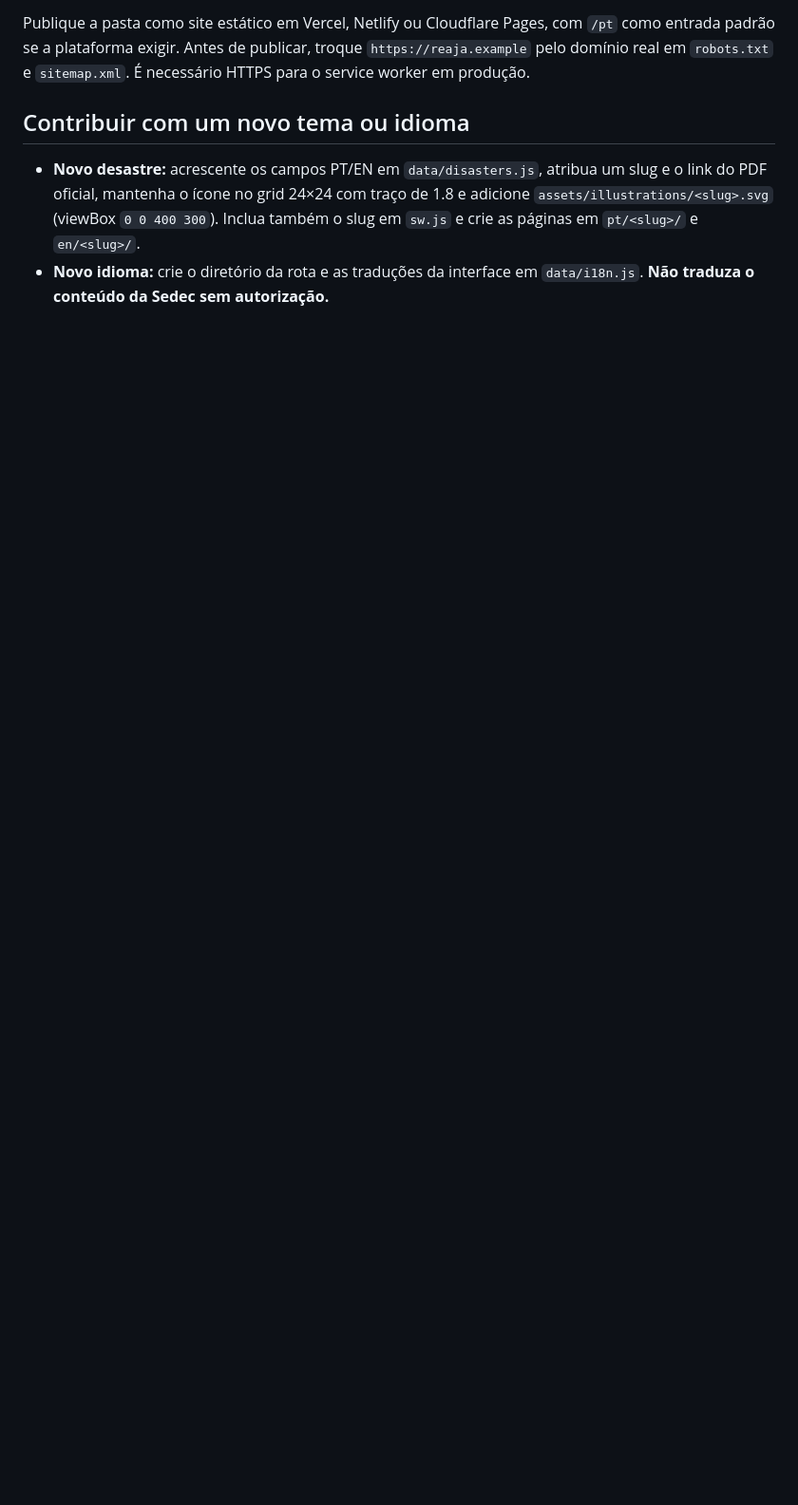
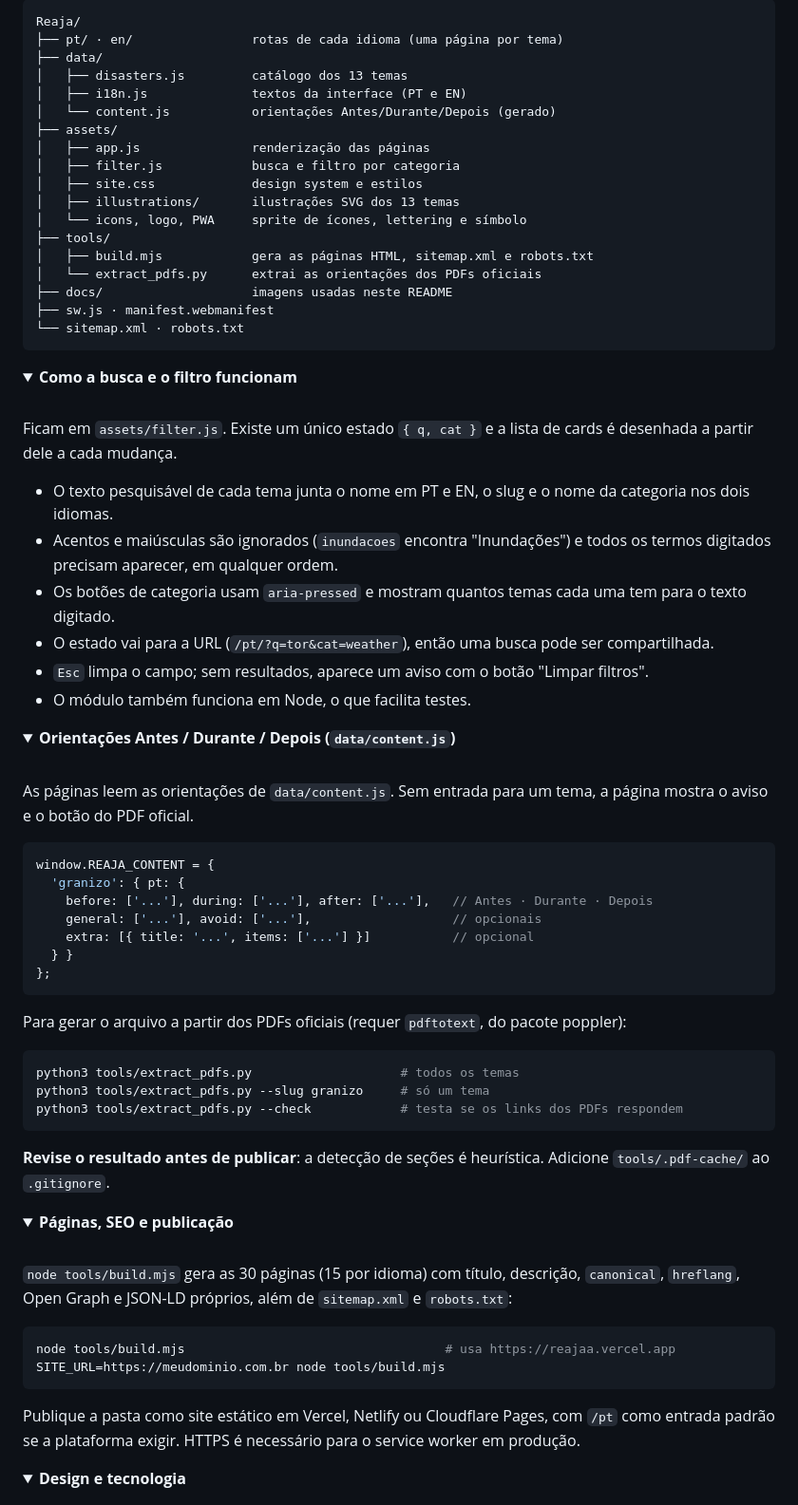
Before and after one commit to isabellaanton/Reaja, a Markdown page: README.md, the part around one of its changes. Shown at 95% size. Rendered like a GitHub page; folded sections open; blank space fills up the shorter version.

Commit message:
docs:README for clarity and add usage instructions
Updated the README to improve clarity and organization, added usage instructions, and refined project principles.

````diff
--- a/README.md
+++ b/README.md
@@ -116,7 +111,86 @@ Abra `http://localhost:8000/pt/`.
 
-Publique a pasta como site estático em Vercel, Netlify ou Cloudflare Pages, com `/pt` como entrada padrão se a plataforma exigir. Antes de publicar, troque `https://reaja.example` pelo domínio real em `robots.txt` e `sitemap.xml`. É necessário HTTPS para o service worker em produção.
+```
+Reaja/
+├── pt/ · en/                rotas de cada idioma (uma página por tema)
+├── data/
+│   ├── disasters.js         catálogo dos 13 temas
+│   ├── i18n.js              textos da interface (PT e EN)
+│   └── content.js           orientações Antes/Durante/Depois (gerado)
+├── assets/
+│   ├── app.js               renderização das páginas
+│   ├── filter.js            busca e filtro por categoria
+│   ├── site.css             design system e estilos
+│   ├── illustrations/       ilustrações SVG dos 13 temas
+│   └── icons, logo, PWA     sprite de ícones, lettering e símbolo
+├── tools/
+│   ├── build.mjs            gera as páginas HTML, sitemap.xml e robots.txt
+│   └── extract_pdfs.py      extrai as orientações dos PDFs oficiais
+├── docs/                    imagens usadas neste README
+├── sw.js · manifest.webmanifest
+└── sitemap.xml · robots.txt
+```
 
-## Contribuir com um novo tema ou idioma
+<details>
+<summary><b>Como a busca e o filtro funcionam</b></summary>
 
-- **Novo desastre:** acrescente os campos PT/EN em `data/disasters.js`, atribua um slug e o link do PDF oficial, mantenha o ícone no grid 24×24 com traço de 1.8 e adicione `assets/illustrations/<slug>.svg` (viewBox `0 0 400 300`). Inclua também o slug em `sw.js` e crie as páginas em `pt/<slug>/` e `en/<slug>/`.
-- **Novo idioma:** crie o diretório da rota e as traduções da interface em `data/i18n.js`. **Não traduza o conteúdo da Sedec sem autorização.**
+<br>
+
+Ficam em `assets/filter.js`. Existe um único estado `{ q, cat }` e a lista de cards é desenhada a partir dele a cada mudança.
+
+- O texto pesquisável de cada tema junta o nome em PT e EN, o slug e o nome da categoria nos dois idiomas.
+- Acentos e maiúsculas são ignorados (`inundacoes` encontra "Inundações") e todos os termos digitados precisam aparecer, em qualquer ordem.
+- Os botões de categoria usam `aria-pressed` e mostram quantos temas cada uma tem para o texto digitado.
+- O estado vai para a URL (`/pt/?q=tor&cat=weather`), então uma busca pode ser compartilhada.
+- `Esc` limpa o campo; sem resultados, aparece um aviso com o botão "Limpar filtros".
+- O módulo também funciona em Node, o que facilita testes.
+
+</details>
+
+<details>
+<summary><b>Orientações Antes / Durante / Depois (<code>data/content.js</code>)</b></summary>
+
+<br>
+
+As páginas leem as orientações de `data/content.js`. Sem entrada para um tema, a página mostra o aviso e o botão do PDF oficial.
+
+```js
+window.REAJA_CONTENT = {
+  'granizo': { pt: {
+    before: ['...'], during: ['...'], after: ['...'],   // Antes · Durante · Depois
+    general: ['...'], avoid: ['...'],                   // opcionais
+    extra: [{ title: '...', items: ['...'] }]           // opcional
+  } }
+};
+```
+
+Para gerar o arquivo a partir dos PDFs oficiais (requer `pdftotext`, do pacote poppler):
+
+```bash
+python3 tools/extract_pdfs.py                    # todos os temas
+python3 tools/extract_pdfs.py --slug granizo     # só um tema
+python3 tools/extract_pdfs.py --check            # testa se os links dos PDFs respondem
+```
+
+**Revise o resultado antes de publicar**: a detecção de seções é heurística. Adicione `tools/.pdf-cache/` ao `.gitignore`.
+
+</details>
+
+<details>
+<summary><b>Páginas, SEO e publicação</b></summary>
+
+<br>
+
+`node tools/build.mjs` gera as 30 páginas (15 por idioma) com título, descrição, `canonical`, `hreflang`, Open Graph e JSON-LD próprios, além de `sitemap.xml` e `robots.txt`:
+
+```bash
+node tools/build.mjs                                   # usa https://reajaa.vercel.app
+SITE_URL=https://meudominio.com.br node tools/build.mjs
+```
+
+Publique a pasta como site estático em Vercel, Netlify ou Cloudflare Pages, com `/pt` como entrada padrão se a plataforma exigir. HTTPS é necessário para o service worker em produção.
+
+</details>
+
+<details>
+<summary><b>Design e tecnologia</b></summary>
+
````
Also changed, not shown: other parts of README.md (+54 -35 lines).
